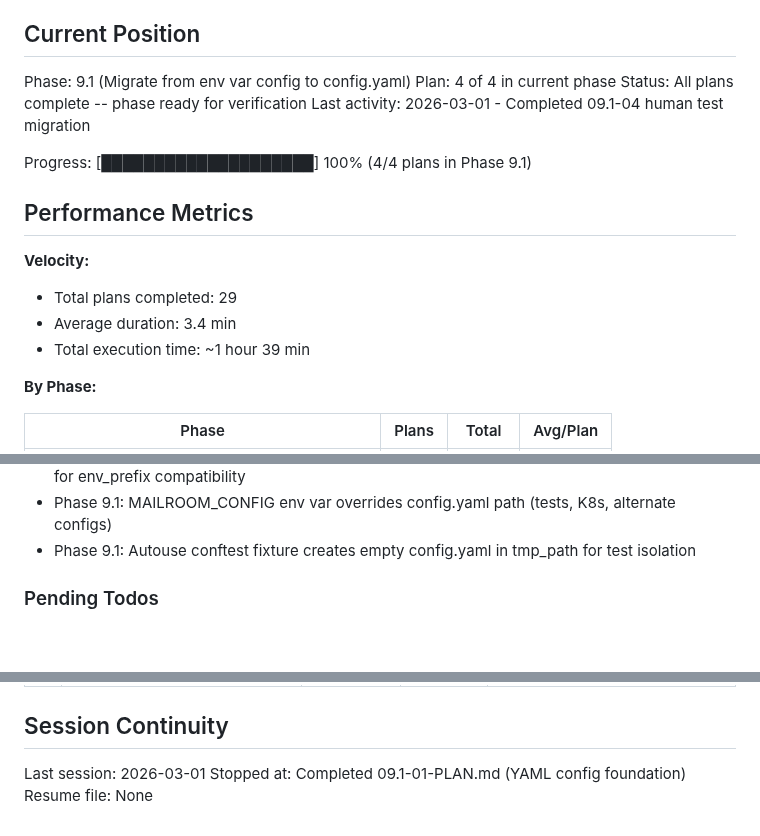
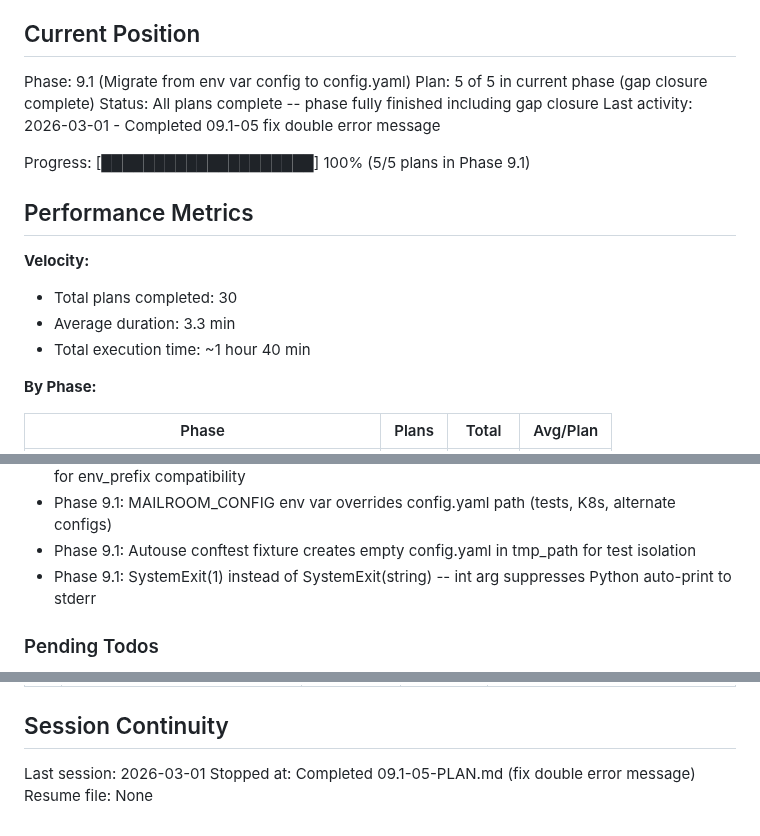
Before and after one commit to HelloThisIsFlo/mailroom, a Markdown page: .planning/STATE.md, 3 parts joined by grey strips. GitHub-like rendering; blank space fills up the shorter version.

Commit message:
docs(09.1-05): complete fix double error message plan
- SUMMARY.md with execution results and deviation log
- STATE.md updated to 5/5 plans, 30 total completed
- ROADMAP.md progress updated

Co-Authored-By: Claude Opus 4.6 <noreply@anthropic.com>

```diff
--- a/.planning/STATE.md
+++ b/.planning/STATE.md
@@ -23,18 +23,18 @@ See: .planning/PROJECT.md (updated 2026-02-25)
 ## Current Position
 
 Phase: 9.1 (Migrate from env var config to config.yaml)
-Plan: 4 of 4 in current phase
-Status: All plans complete -- phase ready for verification
-Last activity: 2026-03-01 - Completed 09.1-04 human test migration
+Plan: 5 of 5 in current phase (gap closure complete)
+Status: All plans complete -- phase fully finished including gap closure
+Last activity: 2026-03-01 - Completed 09.1-05 fix double error message
 
-Progress: [████████████████████] 100% (4/4 plans in Phase 9.1)
+Progress: [████████████████████] 100% (5/5 plans in Phase 9.1)
 
 ## Performance Metrics
 
 **Velocity:**
-- Total plans completed: 29
-- Average duration: 3.4 min
-- Total execution time: ~1 hour 39 min
+- Total plans completed: 30
+- Average duration: 3.3 min
+- Total execution time: ~1 hour 40 min
 
 **By Phase:**
 
@@ -88,6 +88,7 @@ Full decision log with outcomes in PROJECT.md Key Decisions table.
 - Phase 9.1: Auth env vars stay flat on root MailroomSettings (not nested under auth sub-model) for env_prefix compatibility
 - Phase 9.1: MAILROOM_CONFIG env var overrides config.yaml path (tests, K8s, alternate configs)
 - Phase 9.1: Autouse conftest fixture creates empty config.yaml in tmp_path for test isolation
+- Phase 9.1: SystemExit(1) instead of SystemExit(string) -- int arg suppresses Python auto-print to stderr
 
 ### Pending Todos
 
@@ -122,5 +123,5 @@ None.
 ## Session Continuity
 
 Last session: 2026-03-01
-Stopped at: Completed 09.1-01-PLAN.md (YAML config foundation)
+Stopped at: Completed 09.1-05-PLAN.md (fix double error message)
 Resume file: None
```
Also changed, not shown: 1 other file.
